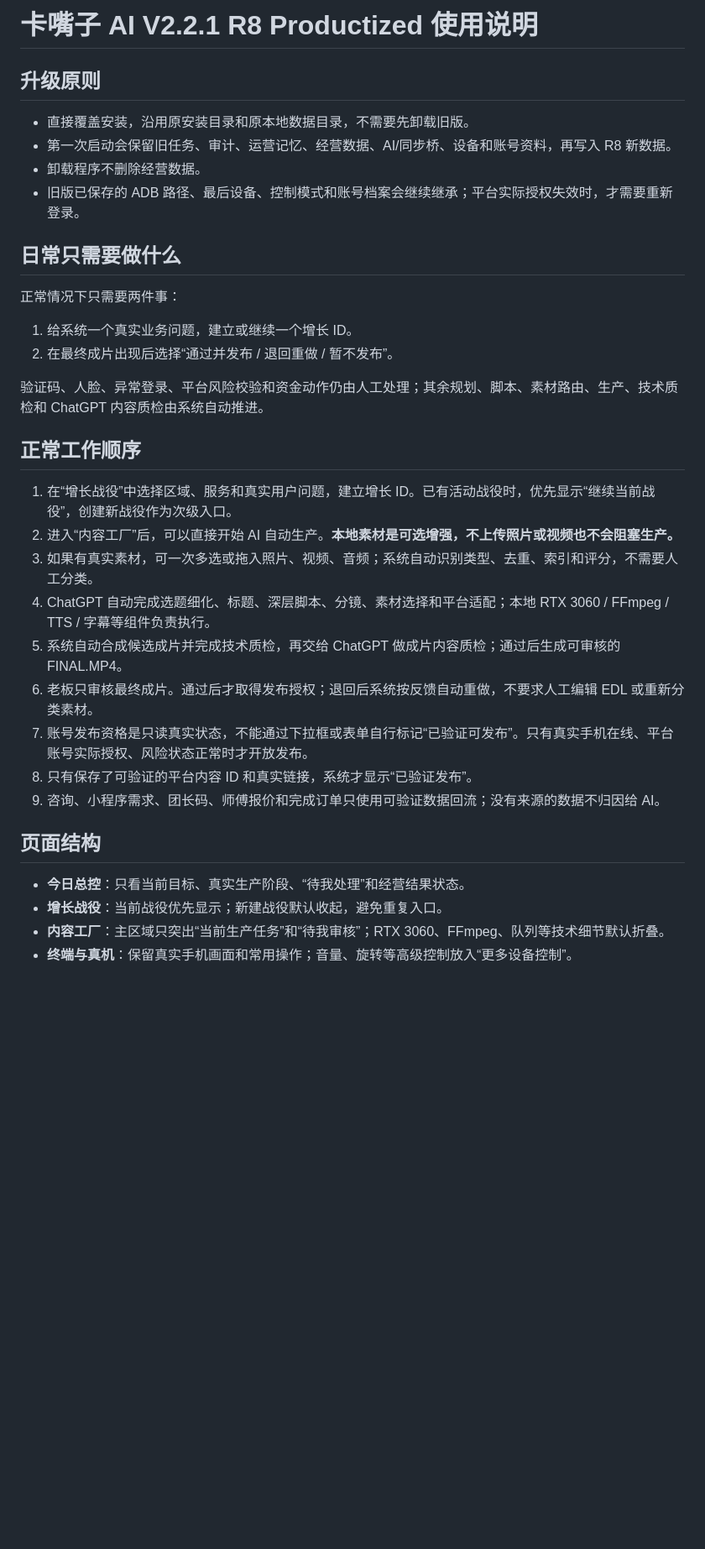
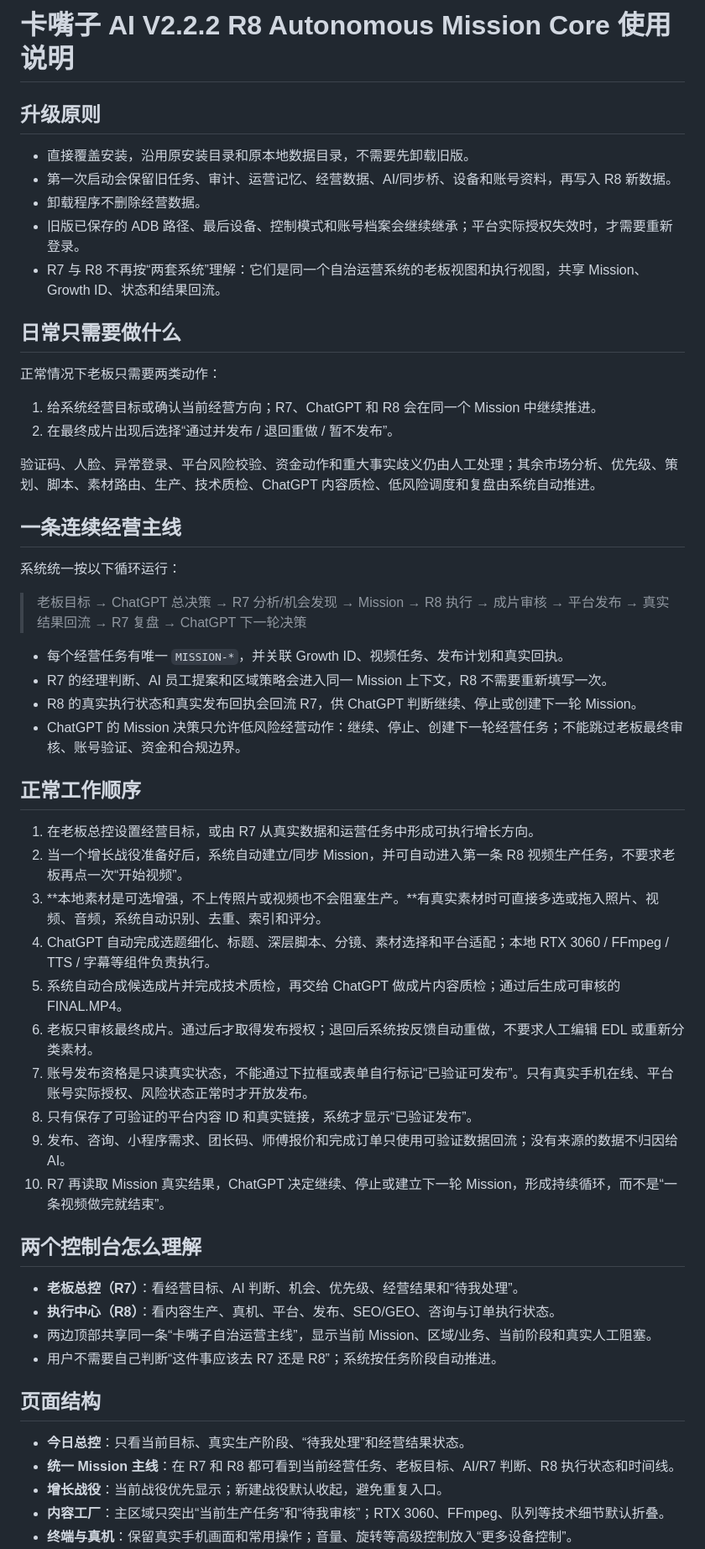
Before and after one commit to yangq6623-cmd/kazuizhi-ai-growth-center, a Markdown page: docs/R8_OPERATIONAL_USER_GUIDE.md, the part around one of its changes. Shown at 84% size. GitHub-like rendering; blank space fills up the shorter version.

Commit message:
Document unified boss-to-R8 autonomous Mission workflow

```diff
--- a/docs/R8_OPERATIONAL_USER_GUIDE.md
+++ b/docs/R8_OPERATIONAL_USER_GUIDE.md
@@ -1,4 +1,4 @@
-# 卡嘴子 AI V2.2.1 R8 Productized 使用说明
+# 卡嘴子 AI V2.2.2 R8 Autonomous Mission Core 使用说明
 
 ## 升级原则
 
@@ -6,31 +6,52 @@
 - 第一次启动会保留旧任务、审计、运营记忆、经营数据、AI/同步桥、设备和账号资料，再写入 R8 新数据。
 - 卸载程序不删除经营数据。
 - 旧版已保存的 ADB 路径、最后设备、控制模式和账号档案会继续继承；平台实际授权失效时，才需要重新登录。
+- R7 与 R8 不再按“两套系统”理解：它们是同一个自治运营系统的老板视图和执行视图，共享 Mission、Growth ID、状态和结果回流。
 
 ## 日常只需要做什么
 
-正常情况下只需要两件事：
+正常情况下老板只需要两类动作：
 
-1. 给系统一个真实业务问题，建立或继续一个增长 ID。
+1. 给系统经营目标或确认当前经营方向；R7、ChatGPT 和 R8 会在同一个 Mission 中继续推进。
 2. 在最终成片出现后选择“通过并发布 / 退回重做 / 暂不发布”。
 
-验证码、人脸、异常登录、平台风险校验和资金动作仍由人工处理；其余规划、脚本、素材路由、生产、技术质检和 ChatGPT 内容质检由系统自动推进。
+验证码、人脸、异常登录、平台风险校验、资金动作和重大事实歧义仍由人工处理；其余市场分析、优先级、策划、脚本、素材路由、生产、技术质检、ChatGPT 内容质检、低风险调度和复盘由系统自动推进。
+
+## 一条连续经营主线
+
+系统统一按以下循环运行：
+
+> 老板目标 → ChatGPT 总决策 → R7 分析/机会发现 → Mission → R8 执行 → 成片审核 → 平台发布 → 真实结果回流 → R7 复盘 → ChatGPT 下一轮决策
+
+- 每个经营任务有唯一 `MISSION-*`，并关联 Growth ID、视频任务、发布计划和真实回执。
+- R7 的经理判断、AI 员工提案和区域策略会进入同一 Mission 上下文，R8 不需要重新填写一次。
+- R8 的真实执行状态和真实发布回执会回流 R7，供 ChatGPT 判断继续、停止或创建下一轮 Mission。
+- ChatGPT 的 Mission 决策只允许低风险经营动作：继续、停止、创建下一轮经营任务；不能跳过老板最终审核、账号验证、资金和合规边界。
 
 ## 正常工作顺序
 
-1. 在“增长战役”中选择区域、服务和真实用户问题，建立增长 ID。已有活动战役时，优先显示“继续当前战役”，创建新战役作为次级入口。
-2. 进入“内容工厂”后，可以直接开始 AI 自动生产。**本地素材是可选增强，不上传照片或视频也不会阻塞生产。**
-3. 如果有真实素材，可一次多选或拖入照片、视频、音频；系统自动识别类型、去重、索引和评分，不需要人工分类。
+1. 在老板总控设置经营目标，或由 R7 从真实数据和运营任务中形成可执行增长方向。
+2. 当一个增长战役准备好后，系统自动建立/同步 Mission，并可自动进入第一条 R8 视频生产任务，不要求老板再点一次“开始视频”。
+3. **本地素材是可选增强，不上传照片或视频也不会阻塞生产。**有真实素材时可直接多选或拖入照片、视频、音频，系统自动识别、去重、索引和评分。
 4. ChatGPT 自动完成选题细化、标题、深层脚本、分镜、素材选择和平台适配；本地 RTX 3060 / FFmpeg / TTS / 字幕等组件负责执行。
 5. 系统自动合成候选成片并完成技术质检，再交给 ChatGPT 做成片内容质检；通过后生成可审核的 FINAL.MP4。
 6. 老板只审核最终成片。通过后才取得发布授权；退回后系统按反馈自动重做，不要求人工编辑 EDL 或重新分类素材。
 7. 账号发布资格是只读真实状态，不能通过下拉框或表单自行标记“已验证可发布”。只有真实手机在线、平台账号实际授权、风险状态正常时才开放发布。
 8. 只有保存了可验证的平台内容 ID 和真实链接，系统才显示“已验证发布”。
-9. 咨询、小程序需求、团长码、师傅报价和完成订单只使用可验证数据回流；没有来源的数据不归因给 AI。
+9. 发布、咨询、小程序需求、团长码、师傅报价和完成订单只使用可验证数据回流；没有来源的数据不归因给 AI。
+10. R7 再读取 Mission 真实结果，ChatGPT 决定继续、停止或建立下一轮 Mission，形成持续循环，而不是“一条视频做完就结束”。
+
+## 两个控制台怎么理解
+
+- **老板总控（R7）**：看经营目标、AI 判断、机会、优先级、经营结果和“待我处理”。
+- **执行中心（R8）**：看内容生产、真机、平台、发布、SEO/GEO、咨询与订单执行状态。
+- 两边顶部共享同一条“卡嘴子自治运营主线”，显示当前 Mission、区域/业务、当前阶段和真实人工阻塞。
+- 用户不需要自己判断“这件事应该去 R7 还是 R8”；系统按任务阶段自动推进。
 
 ## 页面结构
 
 - **今日总控**：只看当前目标、真实生产阶段、“待我处理”和经营结果状态。
+- **统一 Mission 主线**：在 R7 和 R8 都可看到当前经营任务、老板目标、AI/R7 判断、R8 执行状态和时间线。
 - **增长战役**：当前战役优先显示；新建战役默认收起，避免重复入口。
 - **内容工厂**：主区域只突出“当前生产任务”和“待我审核”；RTX 3060、FFmpeg、队列等技术细节默认折叠。
 - **终端与真机**：保留真实手机画面和常用操作；音量、旋转等高级控制放入“更多设备控制”。
```
Also changed, not shown: other parts of docs/R8_OPERATIONAL_USER_GUIDE.md (+2 -2 lines).
